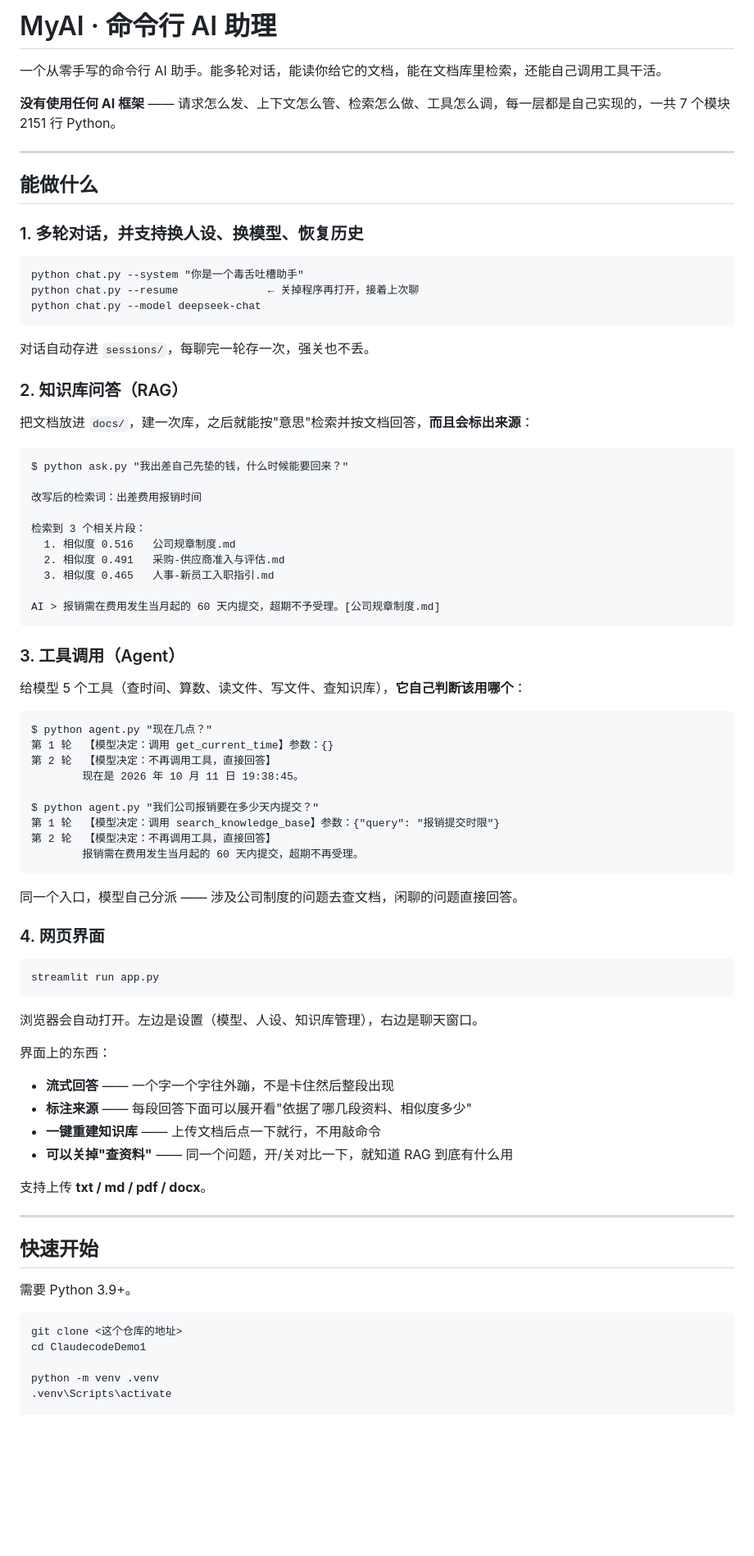
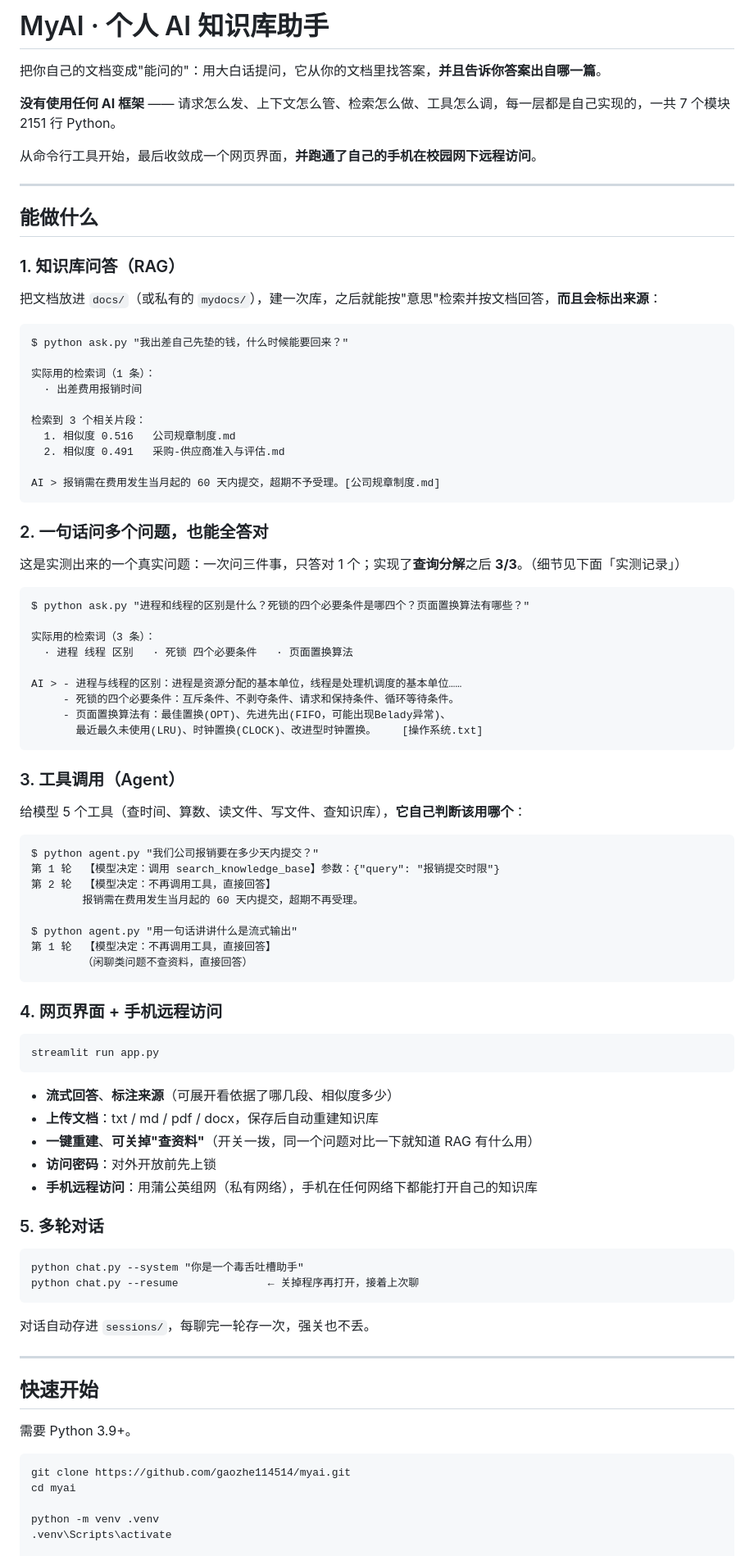
Before and after one commit to gaozhe114514/myai, a Markdown page: README.md, the part around one of its changes. Shown at 82% size. Drawn GitHub-style; blank space fills up the shorter version.

````diff
--- a/README.md
+++ b/README.md
@@ -1,38 +1,46 @@
-# MyAI · 命令行 AI 助理
+# MyAI · 个人 AI 知识库助手
 
-一个从零手写的命令行 AI 助手。能多轮对话，能读你给它的文档，能在文档库里检索，还能自己调用工具干活。
+把你自己的文档变成"能问的"：用大白话提问，它从你的文档里找答案，**并且告诉你答案出自哪一篇**。
 
 **没有使用任何 AI 框架** —— 请求怎么发、上下文怎么管、检索怎么做、工具怎么调，每一层都是自己实现的，一共 7 个模块 2151 行 Python。
+
+从命令行工具开始，最后收敛成一个网页界面，**并跑通了自己的手机在校园网下远程访问**。
 
 ---
 
 ## 能做什么
 
-### 1. 多轮对话，并支持换人设、换模型、恢复历史
+### 1. 知识库问答（RAG）
 
-```cmd
-python chat.py --system "你是一个毒舌吐槽助手"
-python chat.py --resume              ← 关掉程序再打开，接着上次聊
-python chat.py --model deepseek-chat
-```
-
-对话自动存进 `sessions/`，每聊完一轮存一次，强关也不丢。
-
-### 2. 知识库问答（RAG）
-
-把文档放进 `docs/`，建一次库，之后就能按"意思"检索并按文档回答，**而且会标出来源**：
+把文档放进 `docs/`（或私有的 `mydocs/`），建一次库，之后就能按"意思"检索并按文档回答，**而且会标出来源**：
 
 ```
 $ python ask.py "我出差自己先垫的钱，什么时候能要回来？"
 
-改写后的检索词：出差费用报销时间
+实际用的检索词（1 条）：
+  · 出差费用报销时间
 
 检索到 3 个相关片段：
   1. 相似度 0.516   公司规章制度.md
   2. 相似度 0.491   采购-供应商准入与评估.md
-  3. 相似度 0.465   人事-新员工入职指引.md
 
 AI > 报销需在费用发生当月起的 60 天内提交，超期不予受理。[公司规章制度.md]
+```
+
+### 2. 一句话问多个问题，也能全答对
+
+这是实测出来的一个真实问题：一次问三件事，只答对 1 个；实现了**查询分解**之后 **3/3**。（细节见下面「实测记录」）
+
+```
+$ python ask.py "进程和线程的区别是什么？死锁的四个必要条件是哪四个？页面置换算法有哪些？"
+
+实际用的检索词（3 条）：
+  · 进程 线程 区别   · 死锁 四个必要条件   · 页面置换算法
+
+AI > - 进程与线程的区别：进程是资源分配的基本单位，线程是处理机调度的基本单位……
+     - 死锁的四个必要条件：互斥条件、不剥夺条件、请求和保持条件、循环等待条件。
+     - 页面置换算法有：最佳置换(OPT)、先进先出(FIFO，可能出现Belady异常)、
+       最近最久未使用(LRU)、时钟置换(CLOCK)、改进型时钟置换。    [操作系统.txt]
 ```
 
 ### 3. 工具调用（Agent）
@@ -40,35 +48,36 @@ AI > 报销需在费用发生当月起的 60 天内提交，超期不予受理
 给模型 5 个工具（查时间、算数、读文件、写文件、查知识库），**它自己判断该用哪个**：
 
 ```
-$ python agent.py "现在几点？"
-第 1 轮  【模型决定：调用 get_current_time】参数：{}
-第 2 轮  【模型决定：不再调用工具，直接回答】
-        现在是 2026 年 10 月 11 日 19:38:45。
-
 $ python agent.py "我们公司报销要在多少天内提交？"
 第 1 轮  【模型决定：调用 search_knowledge_base】参数：{"query": "报销提交时限"}
 第 2 轮  【模型决定：不再调用工具，直接回答】
         报销需在费用发生当月起的 60 天内提交，超期不再受理。
+
+$ python agent.py "用一句话讲讲什么是流式输出"
+第 1 轮  【模型决定：不再调用工具，直接回答】
+        （闲聊类问题不查资料，直接回答）
 ```
 
-同一个入口，模型自己分派 —— 涉及公司制度的问题去查文档，闲聊的问题直接回答。
-
-### 4. 网页界面
+### 4. 网页界面 + 手机远程访问
 
 ```cmd
 streamlit run app.py
 ```
 
-浏览器会自动打开。左边是设置（模型、人设、知识库管理），右边是聊天窗口。
+- **流式回答**、**标注来源**（可展开看依据了哪几段、相似度多少）
+- **上传文档**：txt / md / pdf / docx，保存后自动重建知识库
+- **一键重建**、**可关掉"查资料"**（开关一拨，同一个问题对比一下就知道 RAG 有什么用）
+- **访问密码**：对外开放前先上锁
+- **手机远程访问**：用蒲公英组网（私有网络），手机在任何网络下都能打开自己的知识库
 
-界面上的东西：
+### 5. 多轮对话
 
-- **流式回答** —— 一个字一个字往外蹦，不是卡住然后整段出现
-- **标注来源** —— 每段回答下面可以展开看"依据了哪几段资料、相似度多少"
-- **一键重建知识库** —— 上传文档后点一下就行，不用敲命令
-- **可以关掉"查资料"** —— 同一个问题，开/关对比一下，就知道 RAG 到底有什么用
+```cmd
+python chat.py --system "你是一个毒舌吐槽助手"
+python chat.py --resume              ← 关掉程序再打开，接着上次聊
+```
 
-支持上传 **txt / md / pdf / docx**。
+对话自动存进 `sessions/`，每聊完一轮存一次，强关也不丢。
 
 ---
 
@@ -77,8 +86,8 @@ streamlit run app.py
 需要 Python 3.9+。
 
 ```cmd
-git clone <这个仓库的地址>
-cd ClaudecodeDemo1
+git clone https://github.com/gaozhe114514/myai.git
+cd myai
 
 python -m venv .venv
 .venv\Scripts\activate
````
Also changed, not shown: other parts of README.md (+103 -29 lines).
